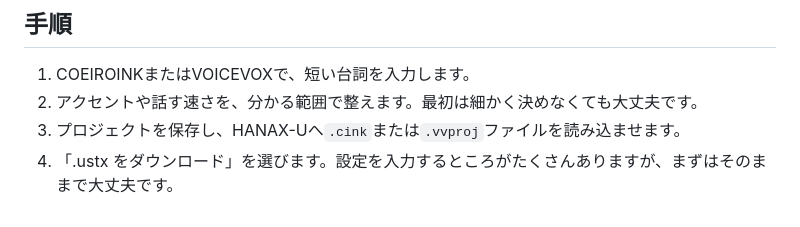
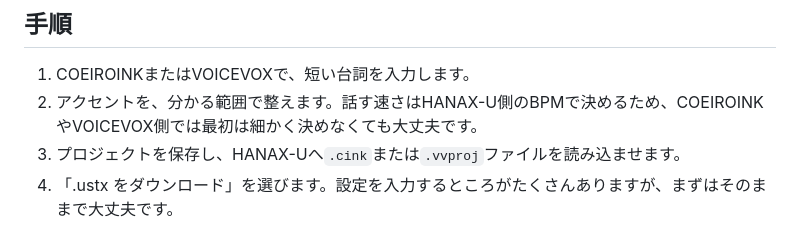
Before and after one commit to p-cyclase/HANAX-U, a Markdown page: docs/first-steps.md, the part around the change. Rendered like a GitHub page.

```diff
--- a/docs/first-steps.md
+++ b/docs/first-steps.md
@@ -22,7 +22,7 @@
 ## 手順
 
 1. COEIROINKまたはVOICEVOXで、短い台詞を入力します。
-2. アクセントや話す速さを、分かる範囲で整えます。最初は細かく決めなくても大丈夫です。
+2. アクセントを、分かる範囲で整えます。話す速さはHANAX-U側のBPMで決めるため、COEIROINKやVOICEVOX側では最初は細かく決めなくても大丈夫です。
 3. プロジェクトを保存し、HANAX-Uへ`.cink`または`.vvproj`ファイルを読み込ませます。
 4. 「.ustx をダウンロード」を選びます。設定を入力するところがたくさんありますが、まずはそのままで大丈夫です。
 5. ダウンロードした`.ustx`をOpenUtauで開き、使いたいUTAU音源を設定します。
```
Also changed, not shown: CHANGELOG.md (+2 -2 lines).
